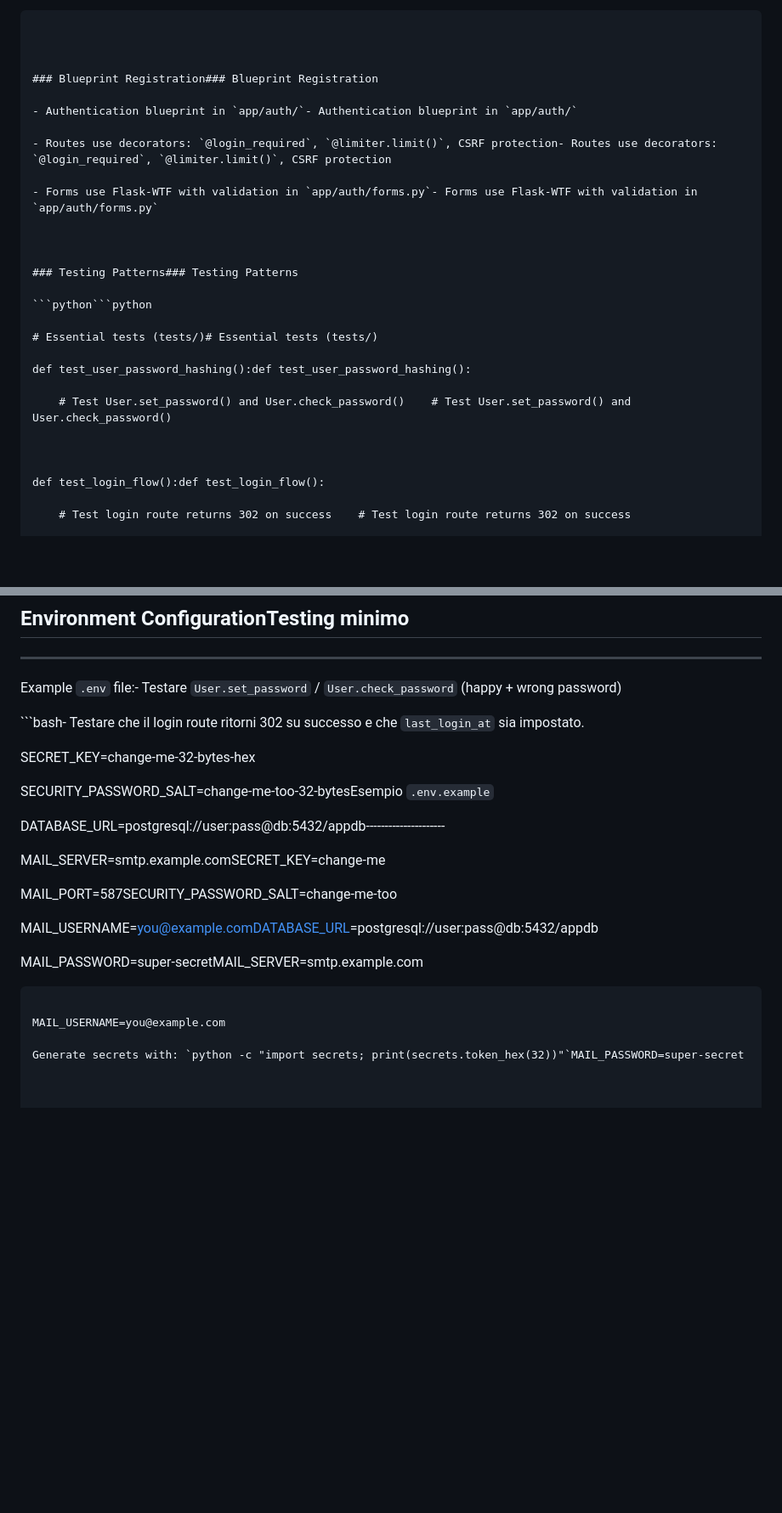
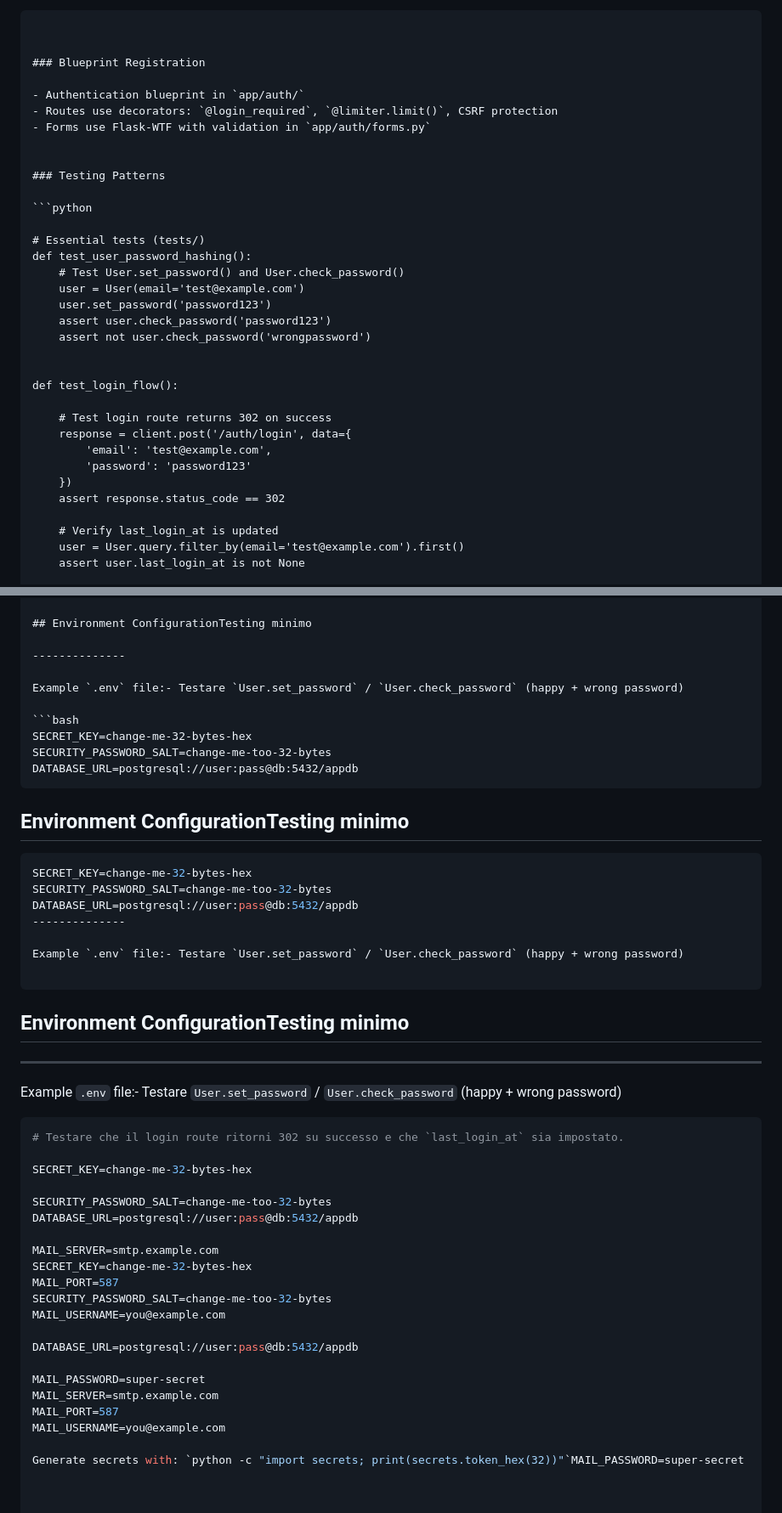
Before and after one commit to tasuboyz/secure-flask-starter, a Markdown page: .github/copilot-instructions.md, 2 parts joined by grey strips. Shown at 85% size. GitHub-like rendering; blank space fills up the shorter version.

````diff
--- a/.github/copilot-instructions.md
+++ b/.github/copilot-instructions.md
@@ -188,29 +171,35 @@ docker-compose up   # Start PostgreSQL + appdocker-compose up   # Start PostgreS
 
 
+### Blueprint Registration
 
-### Blueprint Registration### Blueprint Registration
-
-- Authentication blueprint in `app/auth/`- Authentication blueprint in `app/auth/`
-
-- Routes use decorators: `@login_required`, `@limiter.limit()`, CSRF protection- Routes use decorators: `@login_required`, `@limiter.limit()`, CSRF protection
-
-- Forms use Flask-WTF with validation in `app/auth/forms.py`- Forms use Flask-WTF with validation in `app/auth/forms.py`
+- Authentication blueprint in `app/auth/`
+- Routes use decorators: `@login_required`, `@limiter.limit()`, CSRF protection
+- Forms use Flask-WTF with validation in `app/auth/forms.py`
 
 
+### Testing Patterns
 
-### Testing Patterns### Testing Patterns
+```python
 
-```python```python
-
-# Essential tests (tests/)# Essential tests (tests/)
-
-def test_user_password_hashing():def test_user_password_hashing():
-
-    # Test User.set_password() and User.check_password()    # Test User.set_password() and User.check_password()
+# Essential tests (tests/)
+def test_user_password_hashing():
+    # Test User.set_password() and User.check_password()
+    user = User(email='test@example.com')
+    user.set_password('password123')
+    assert user.check_password('password123')
+    assert not user.check_password('wrongpassword')
 
 
+def test_login_flow():
 
-def test_login_flow():def test_login_flow():
+    # Test login route returns 302 on success
+    response = client.post('/auth/login', data={
+        'email': 'test@example.com',
+        'password': 'password123'
+    })
+    assert response.status_code == 302
 
-    # Test login route returns 302 on success    # Test login route returns 302 on success
+    # Verify last_login_at is updated
+    user = User.query.filter_by(email='test@example.com').first()
+    assert user.last_login_at is not None
 
@@ -356,24 +314,53 @@ def login():def login():
 
 Example `.env` file:- Testare `User.set_password` / `User.check_password` (happy + wrong password)
 
-```bash- Testare che il login route ritorni 302 su successo e che `last_login_at` sia impostato.
+```bash
+SECRET_KEY=change-me-32-bytes-hex
+SECURITY_PASSWORD_SALT=change-me-too-32-bytes
+DATABASE_URL=postgresql://user:pass@db:5432/appdb
+```
+
+
+
+## Environment ConfigurationTesting minimo
+
+```bash
+SECRET_KEY=change-me-32-bytes-hex
+SECURITY_PASSWORD_SALT=change-me-too-32-bytes
+DATABASE_URL=postgresql://user:pass@db:5432/appdb
+--------------
+
+Example `.env` file:- Testare `User.set_password` / `User.check_password` (happy + wrong password)
+
+```
+
+
+
+## Environment ConfigurationTesting minimo
+
+--------------
+
+Example `.env` file:- Testare `User.set_password` / `User.check_password` (happy + wrong password)
+
+```bash
+# Testare che il login route ritorni 302 su successo e che `last_login_at` sia impostato.
 
 SECRET_KEY=change-me-32-bytes-hex
 
-SECURITY_PASSWORD_SALT=change-me-too-32-bytesEsempio `.env.example`
+SECURITY_PASSWORD_SALT=change-me-too-32-bytes
+DATABASE_URL=postgresql://user:pass@db:5432/appdb
 
-DATABASE_URL=postgresql://user:pass@db:5432/appdb---------------------
+MAIL_SERVER=smtp.example.com
+SECRET_KEY=change-me-32-bytes-hex
+MAIL_PORT=587
+SECURITY_PASSWORD_SALT=change-me-too-32-bytes
+MAIL_USERNAME=you@example.com
 
-MAIL_SERVER=smtp.example.comSECRET_KEY=change-me
+DATABASE_URL=postgresql://user:pass@db:5432/appdb
 
-MAIL_PORT=587SECURITY_PASSWORD_SALT=change-me-too
-
-MAIL_USERNAME=you@example.comDATABASE_URL=postgresql://user:pass@db:5432/appdb
-
-MAIL_PASSWORD=super-secretMAIL_SERVER=smtp.example.com
-
-```MAIL_PORT=587
-
+MAIL_PASSWORD=super-secret
+MAIL_SERVER=smtp.example.com
+MAIL_PORT=587
 MAIL_USERNAME=you@example.com
 
 Generate secrets with: `python -c "import secrets; print(secrets.token_hex(32))"`MAIL_PASSWORD=super-secret
````
Also changed, not shown: other parts of .github/copilot-instructions.md (+92 -140 lines).
